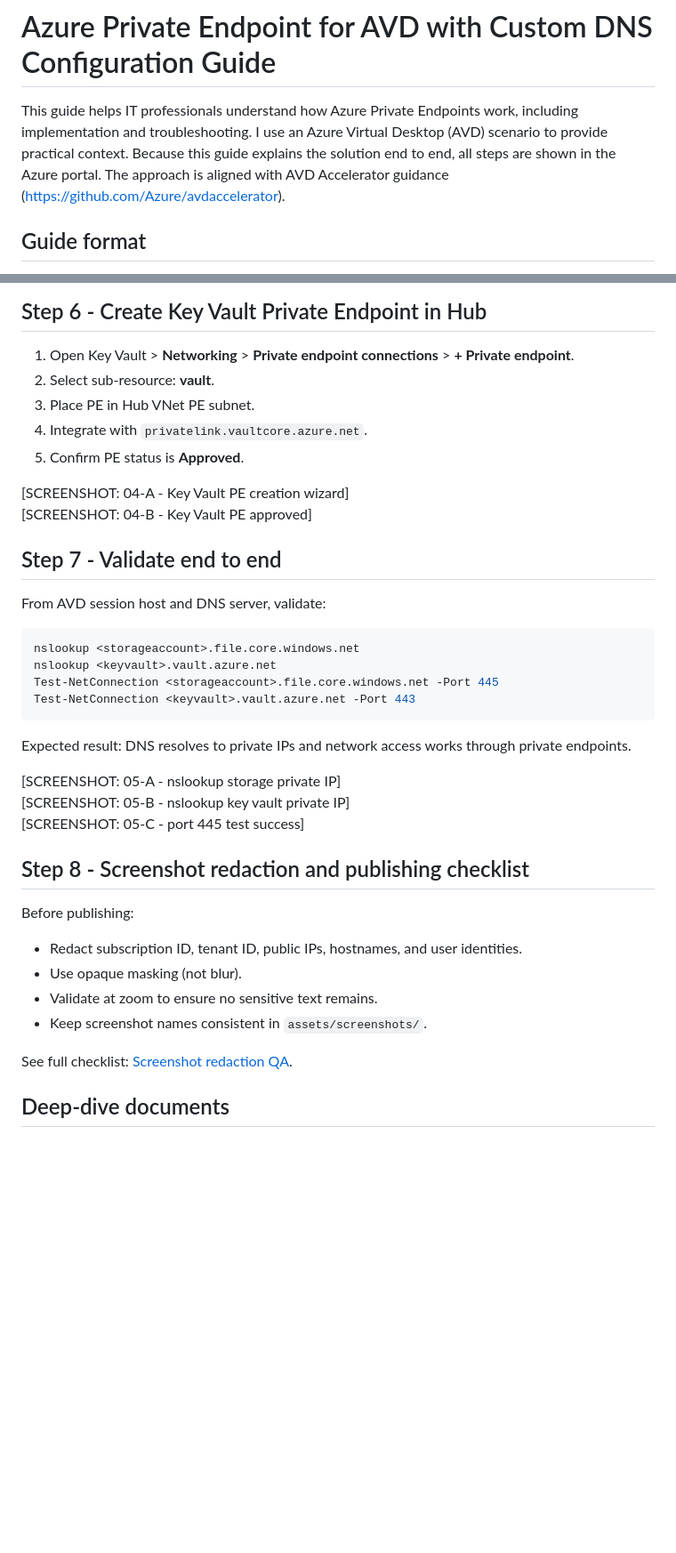
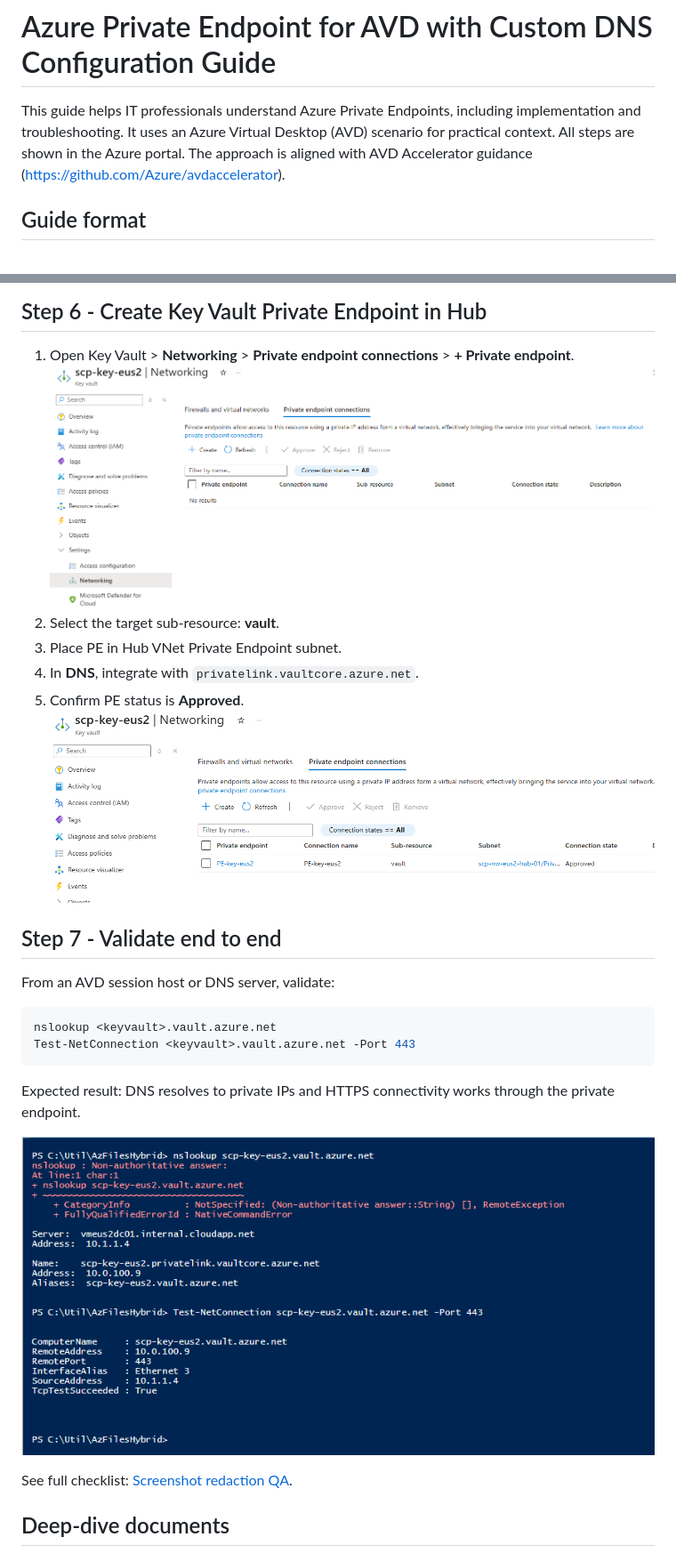
Before and after one commit to sandrocp13/Azure-AVD-DNS-PE, a Markdown page: README.md, 2 parts joined by grey strips. Shown at 89% size. GitHub-like rendering; pictures changed too: docs/06-Key-Vault-Networking-approved.png (added), docs/06-Key-Vault-Networking.png (added), docs/06-Key-Vault-private-endpoint.png (added); blank space fills up the shorter version.

Commit message:
Update README image references and add new validation screenshots
Co-authored-by: Copilot <223556219+Copilot@users.noreply.github.com>

````diff
--- a/README.md
+++ b/README.md
@@ -1,6 +1,6 @@
 # Azure Private Endpoint for AVD with Custom DNS Configuration Guide
 
-This guide helps IT professionals understand how Azure Private Endpoints work, including implementation and troubleshooting. I use an Azure Virtual Desktop (AVD) scenario to provide practical context. Because this guide explains the solution end to end, all steps are shown in the Azure portal. The approach is aligned with AVD Accelerator guidance (https://github.com/Azure/avdaccelerator).
+This guide helps IT professionals understand Azure Private Endpoints, including implementation and troubleshooting. It uses an Azure Virtual Desktop (AVD) scenario for practical context. All steps are shown in the Azure portal. The approach is aligned with AVD Accelerator guidance (https://github.com/Azure/avdaccelerator).
 
 ## Guide format
 
@@ -158,41 +158,25 @@ Why: the DNS server inside Azure receives the query and forwards Azure private-l
 ## Step 6 - Create Key Vault Private Endpoint in Hub
 
 1. Open Key Vault > **Networking** > **Private endpoint connections** > **+ Private endpoint**.
-2. Select sub-resource: **vault**.
-3. Place PE in Hub VNet PE subnet.
-4. Integrate with `privatelink.vaultcore.azure.net`.
+![Key Vault private endpoint wizard](docs/06-Key-Vault-Networking.png)
+2. Select the target sub-resource: **vault**.
+3. Place PE in Hub VNet Private Endpoint subnet.
+4. In **DNS**, integrate with `privatelink.vaultcore.azure.net`.
 5. Confirm PE status is **Approved**.
-
-[SCREENSHOT: 04-A - Key Vault PE creation wizard]
-[SCREENSHOT: 04-B - Key Vault PE approved]
+![Key Vault private endpoint approved](docs/06-Key-Vault-Networking-approved.png)
 
 ## Step 7 - Validate end to end
 
-From AVD session host and DNS server, validate:
+From an AVD session host or DNS server, validate:
 
 ```powershell
-nslookup <storageaccount>.file.core.windows.net
 nslookup <keyvault>.vault.azure.net
-Test-NetConnection <storageaccount>.file.core.windows.net -Port 445
 Test-NetConnection <keyvault>.vault.azure.net -Port 443
 ```
 
-Expected result: DNS resolves to private IPs and network access works through private endpoints.
+Expected result: DNS resolves to private IPs and HTTPS connectivity works through the private endpoint.
 
-
-
-[SCREENSHOT: 05-A - nslookup storage private IP]
-[SCREENSHOT: 05-B - nslookup key vault private IP]
-[SCREENSHOT: 05-C - port 445 test success]
-
-## Step 8 - Screenshot redaction and publishing checklist
-
-Before publishing:
-
-- Redact subscription ID, tenant ID, public IPs, hostnames, and user identities.
-- Use opaque masking (not blur).
-- Validate at zoom to ensure no sensitive text remains.
-- Keep screenshot names consistent in `assets/screenshots/`.
+![Key Vault private endpoint validation](docs/06-Key-Vault-private-endpoint.png)
 
 See full checklist: [Screenshot redaction QA](docs/06-screenshot-redaction-checklist.md).
 
````
Also changed, not shown: other parts of README.md (+9 -9 lines), docs/03-Storage-Account-Public_endpoint.png (deleted), docs/03-Storage-Account-Public_endpoint1.png (added).
